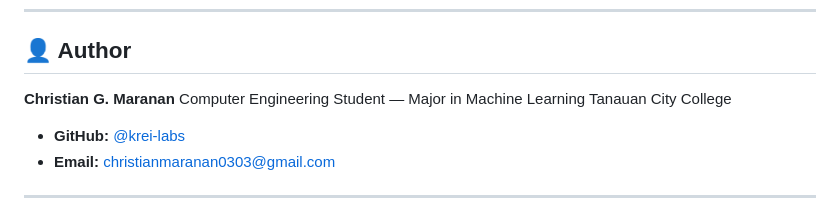
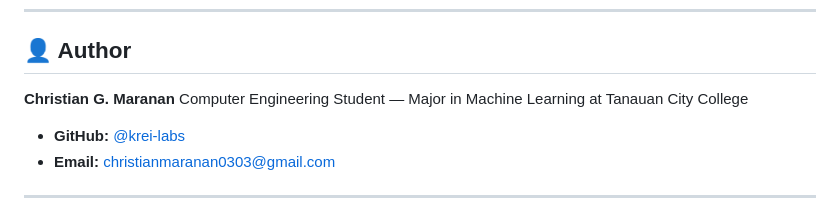
Before and after one commit to krei-labs/public-announcement-management-system, a Markdown page: README.md, the part around the change. GitHub-like rendering.

```diff
--- a/README.md
+++ b/README.md
@@ -399,7 +399,7 @@ This project was developed as an academic thesis project. If you intend to reuse
 
 **Christian G. Maranan**
 Computer Engineering Student — Major in Machine Learning
-Tanauan City College
+at Tanauan City College
 
 - **GitHub:** [@krei-labs](https://github.com/krei-labs)
 - **Email:** [christianmaranan0303@gmail.com](mailto:christianmaranan0303@gmail.com)
```
